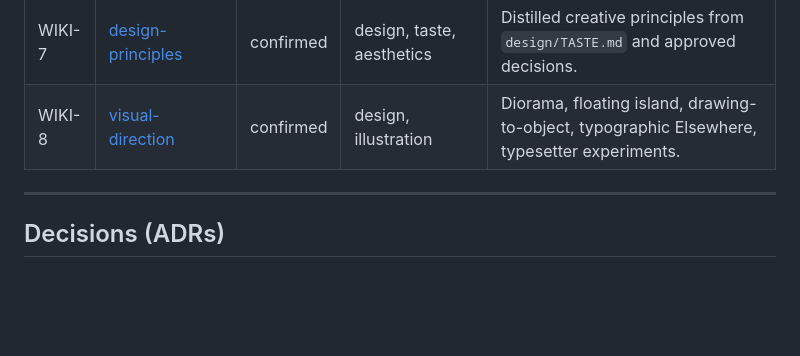
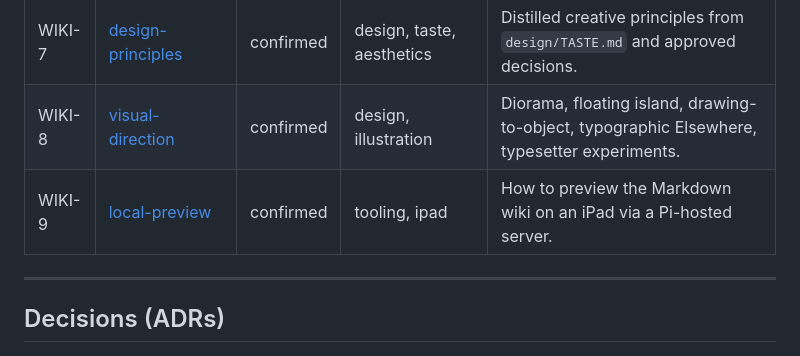
Before and after one commit to adam8/adamjones-lab, a Markdown page: knowledge/INDEX.md, the part around the change. GitHub-like rendering; blank space fills up the shorter version.

Commit message:
docs: document local wiki preview server
Add knowledge/wiki/local-preview.md explaining how to run pi-wiki-serve

on the Pi and browse the rendered wiki from an iPad/Safari.

```diff
--- a/knowledge/INDEX.md
+++ b/knowledge/INDEX.md
@@ -28,6 +28,7 @@ A lightweight, filesystem-based wiki for verified project knowledge. Read this i
 | WIKI-6 | [testing-strategy](wiki/testing-strategy.md) | confirmed | testing, playwright, ci | Playwright config, JS-on/JS-off matrix, viewport sizes, review capture workflow. |
 | WIKI-7 | [design-principles](wiki/design-principles.md) | confirmed | design, taste, aesthetics | Distilled creative principles from `design/TASTE.md` and approved decisions. |
 | WIKI-8 | [visual-direction](wiki/visual-direction.md) | confirmed | design, illustration | Diorama, floating island, drawing-to-object, typographic Elsewhere, typesetter experiments. |
+| WIKI-9 | [local-preview](wiki/local-preview.md) | confirmed | tooling, ipad | How to preview the Markdown wiki on an iPad via a Pi-hosted server. |
 
 ---
 
```
Also changed, not shown: knowledge/wiki/local-preview.md (added, +50 -0 lines).
